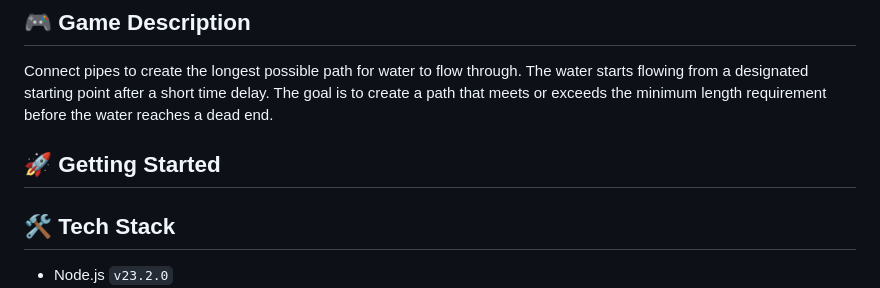
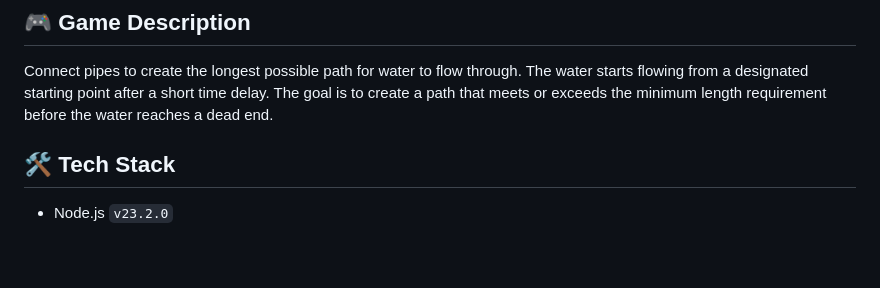
Before and after one commit to miguel-dasilva/pipe-mania-challenge, a Markdown page: README.md, the part around the change. GitHub-like rendering; blank space fills up the shorter version.

```diff
--- a/README.md
+++ b/README.md
@@ -5,8 +5,6 @@ A browser-based puzzle game inspired by the classic Pipe Mania (also known as Pi
 ## 🎮 Game Description
 
 Connect pipes to create the longest possible path for water to flow through. The water starts flowing from a designated starting point after a short time delay. The goal is to create a path that meets or exceeds the minimum length requirement before the water reaches a dead end.
-
-## 🚀 Getting Started
 
 ## 🛠 Tech Stack
 - Node.js `v23.2.0`
```
